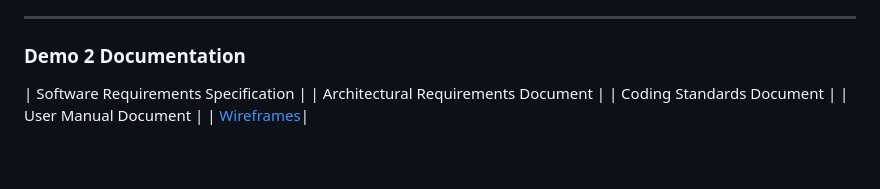
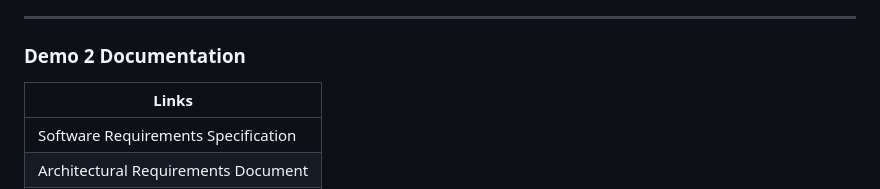
Before and after one commit to COS301-SE-2025/Snap-Vision, a Markdown page: readme.md, the part around the change. GitHub-like rendering; blank space fills up the shorter version.

```diff
--- a/readme.md
+++ b/readme.md
@@ -51,6 +51,8 @@ This project was developed by Team BLT’S for the COS301 Capstone Module at the
 
 ### Demo 2 Documentation
 
+| Links |
+|----------|
 | Software Requirements Specification |
 | Architectural Requirements Document  |
 | Coding Standards Document  |
```
